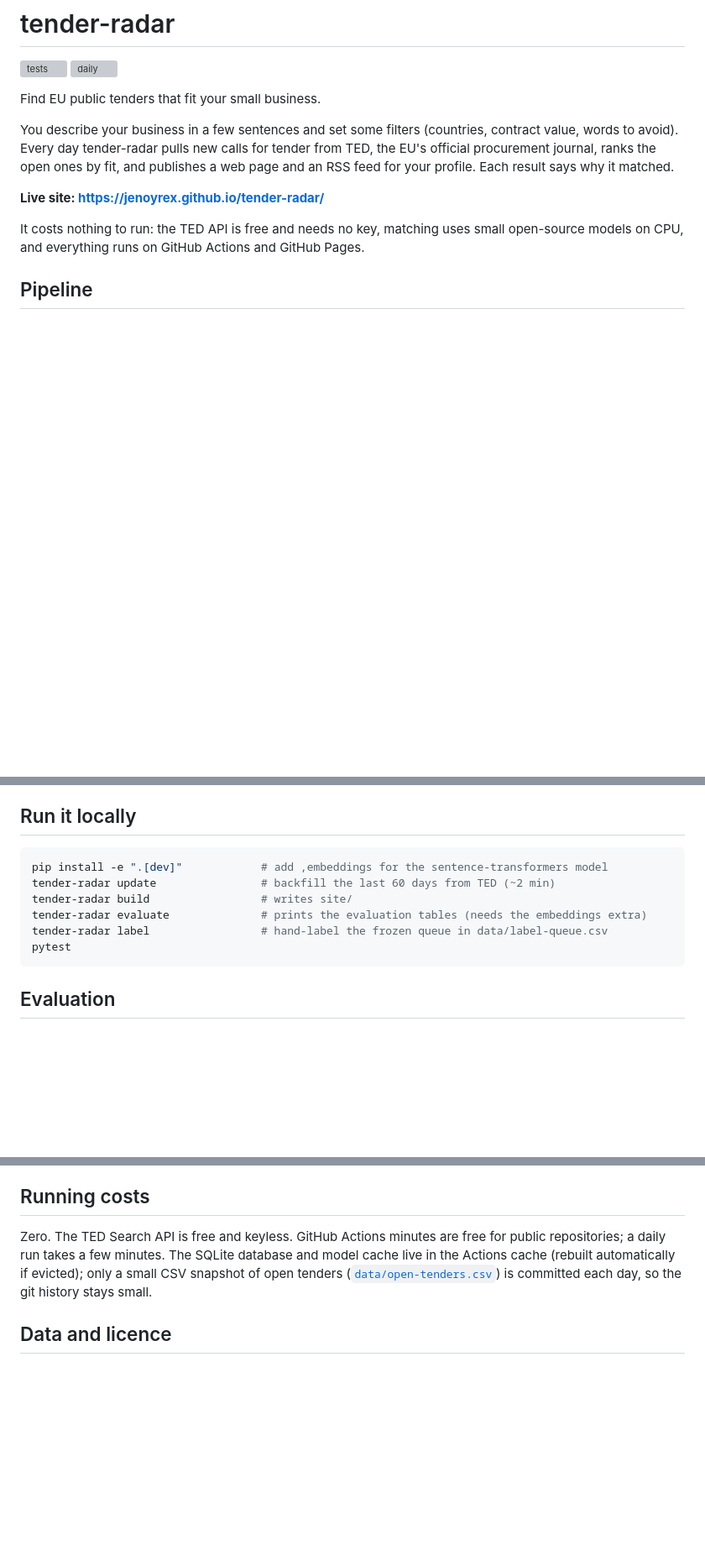
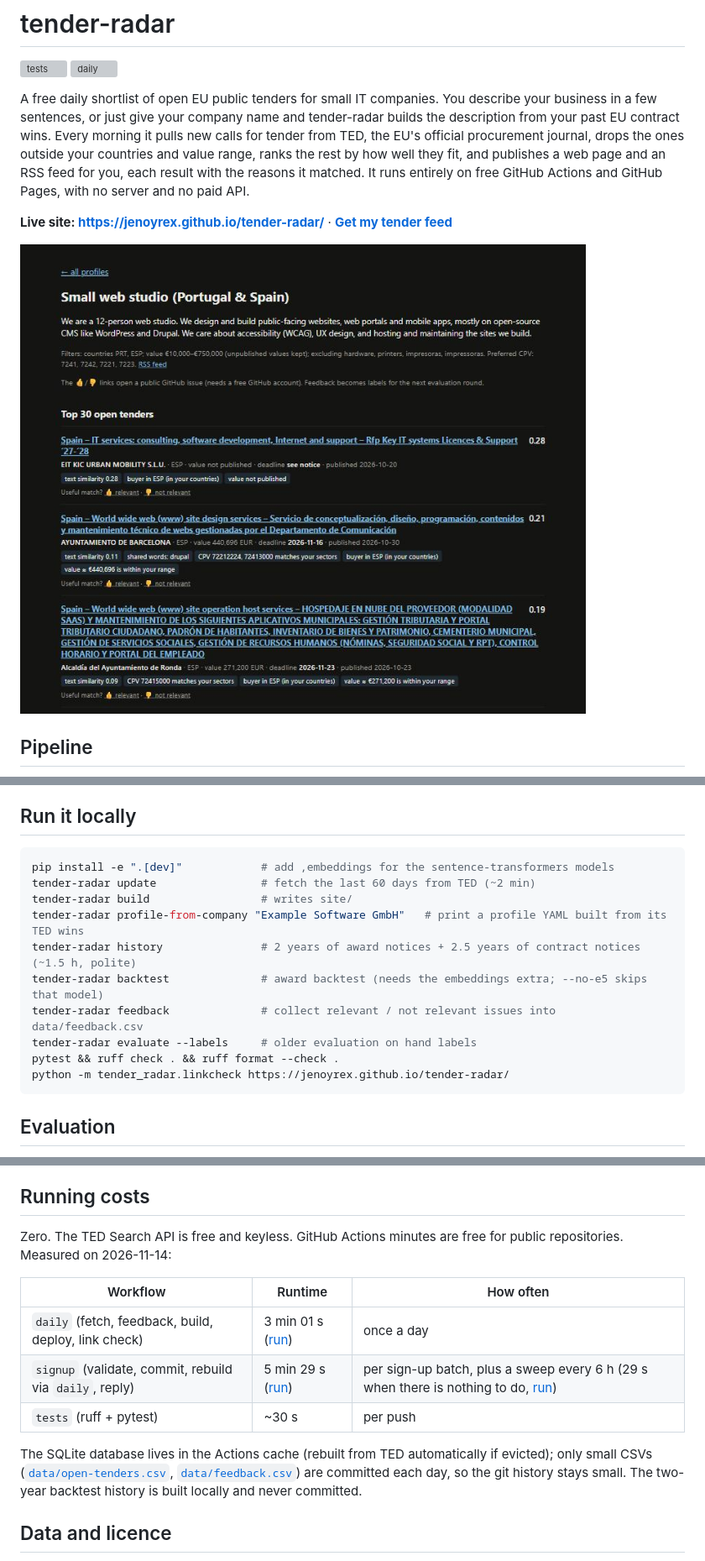
Before and after one commit to Jenoyrex/tender-radar, a Markdown page: README.md, 3 parts joined by grey strips. Shown at 84% size. Rendered like a GitHub page; pictures changed too: docs/screenshot-profile.jpg (added); blank space fills up the shorter version; grey boxes are pictures that could not be loaded.

Commit message:
README: pitch, screenshot, pipeline, commands, measured runtimes

````diff
--- a/README.md
+++ b/README.md
@@ -3,19 +3,19 @@
 [![tests](https://github.com/Jenoyrex/tender-radar/actions/workflows/tests.yml/badge.svg)](https://github.com/Jenoyrex/tender-radar/actions/workflows/tests.yml)
 [![daily](https://github.com/Jenoyrex/tender-radar/actions/workflows/daily.yml/badge.svg)](https://github.com/Jenoyrex/tender-radar/actions/workflows/daily.yml)
 
-Find EU public tenders that fit your small business.
+A free daily shortlist of open EU public tenders for small IT companies. You
+describe your business in a few sentences, or just give your company name and
+tender-radar builds the description from your past EU contract wins. Every
+morning it pulls new calls for tender from TED, the EU's official procurement
+journal, drops the ones outside your countries and value range, ranks the rest
+by how well they fit, and publishes a web page and an RSS feed for you, each
+result with the reasons it matched. It runs entirely on free GitHub Actions and
+GitHub Pages, with no server and no paid API.
 
-You describe your business in a few sentences and set some filters (countries,
-contract value, words to avoid). Every day tender-radar pulls new calls for
-tender from TED, the EU's official procurement journal, ranks the open ones
-by fit, and publishes a web page and an RSS feed for your profile. Each result
-says why it matched.
+**Live site: https://jenoyrex.github.io/tender-radar/** ·
+**[Get my tender feed](https://github.com/Jenoyrex/tender-radar/issues/new?template=signup.yml)**
 
-**Live site: https://jenoyrex.github.io/tender-radar/**
-
-It costs nothing to run: the TED API is free and needs no key, matching uses
-small open-source models on CPU, and everything runs on GitHub Actions and
-GitHub Pages.
+![A profile page: the top open tenders for a small web studio in Portugal and Spain, each with its match score and reasons](docs/screenshot-profile.jpg)
 
 ## Pipeline
 
@@ -112,12 +124,16 @@ To follow another sector, change `cpv_prefixes` in [`config.yaml`](config.yaml)
 ## Run it locally
 
 ```bash
-pip install -e ".[dev]"            # add ,embeddings for the sentence-transformers model
-tender-radar update                # backfill the last 60 days from TED (~2 min)
+pip install -e ".[dev]"            # add ,embeddings for the sentence-transformers models
+tender-radar update                # fetch the last 60 days from TED (~2 min)
 tender-radar build                 # writes site/
-tender-radar evaluate              # prints the evaluation tables (needs the embeddings extra)
-tender-radar label                 # hand-label the frozen queue in data/label-queue.csv
-pytest
+tender-radar profile-from-company "Example Software GmbH"   # print a profile YAML built from its TED wins
+tender-radar history               # 2 years of award notices + 2.5 years of contract notices (~1.5 h, polite)
+tender-radar backtest              # award backtest (needs the embeddings extra; --no-e5 skips that model)
+tender-radar feedback              # collect relevant / not relevant issues into data/feedback.csv
+tender-radar evaluate --labels     # older evaluation on hand labels
+pytest && ruff check . && ruff format --check .
+python -m tender_radar.linkcheck https://jenoyrex.github.io/tender-radar/
 ```
 
 ## Evaluation
@@ -164,10 +180,18 @@ so nothing changed. The full method, both tables and caveats are in
 ## Running costs
 
 Zero. The TED Search API is free and keyless. GitHub Actions minutes are free for
-public repositories; a daily run takes a few minutes. The SQLite database and model
-cache live in the Actions cache (rebuilt automatically if evicted); only a small CSV
-snapshot of open tenders ([`data/open-tenders.csv`](data/open-tenders.csv)) is
-committed each day, so the git history stays small.
+public repositories. Measured on 2026-11-14:
+
+| Workflow | Runtime | How often |
+|---|---|---|
+| `daily` (fetch, feedback, build, deploy, link check) | 3 min 01 s ([run](https://github.com/Jenoyrex/tender-radar/actions/runs/43578321013)) | once a day |
+| `signup` (validate, commit, rebuild via `daily`, reply) | 5 min 29 s ([run](https://github.com/Jenoyrex/tender-radar/actions/runs/43577844164)) | per sign-up batch, plus a sweep every 6 h (29 s when there is nothing to do, [run](https://github.com/Jenoyrex/tender-radar/actions/runs/43579747612)) |
+| `tests` (ruff + pytest) | ~30 s | per push |
+
+The SQLite database lives in the Actions cache (rebuilt from TED automatically if
+evicted); only small CSVs ([`data/open-tenders.csv`](data/open-tenders.csv),
+[`data/feedback.csv`](data/feedback.csv)) are committed each day, so the git history
+stays small. The two-year backtest history is built locally and never committed.
 
 ## Data and licence
 
````
Also changed, not shown: other parts of README.md (+13 -1 lines), DONE.md (+1 -1 lines), LOOP_LOG.md (+1 -0 lines).
